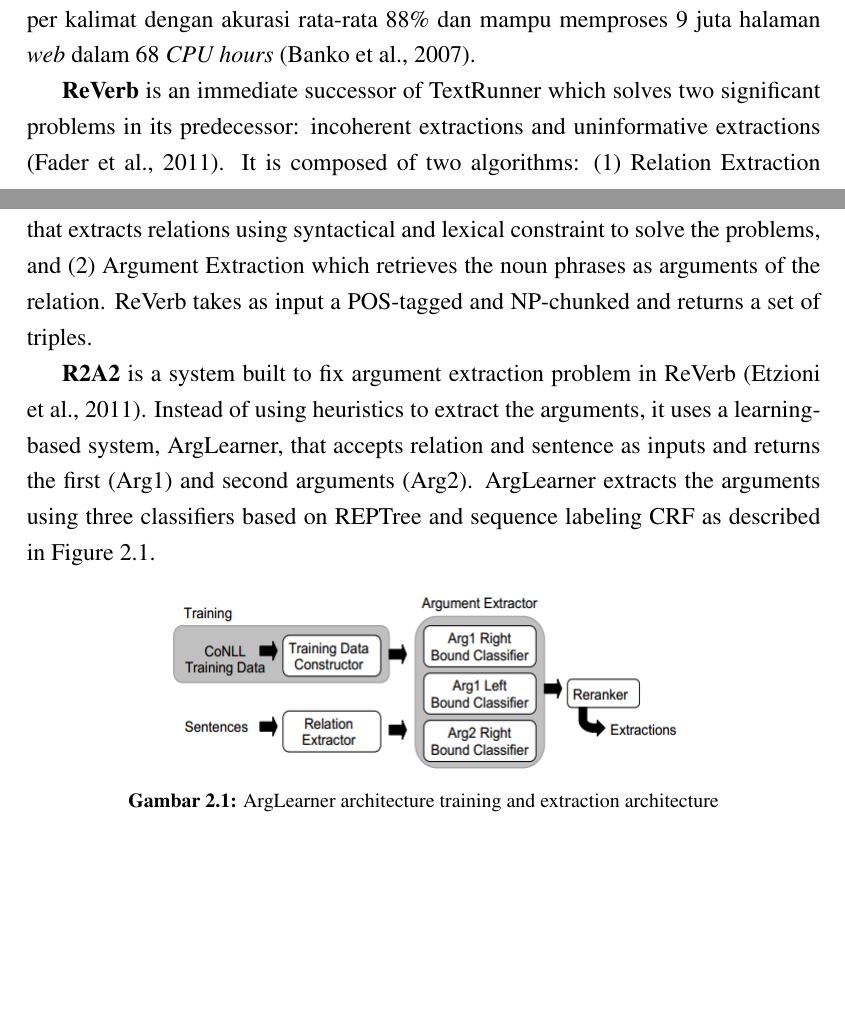
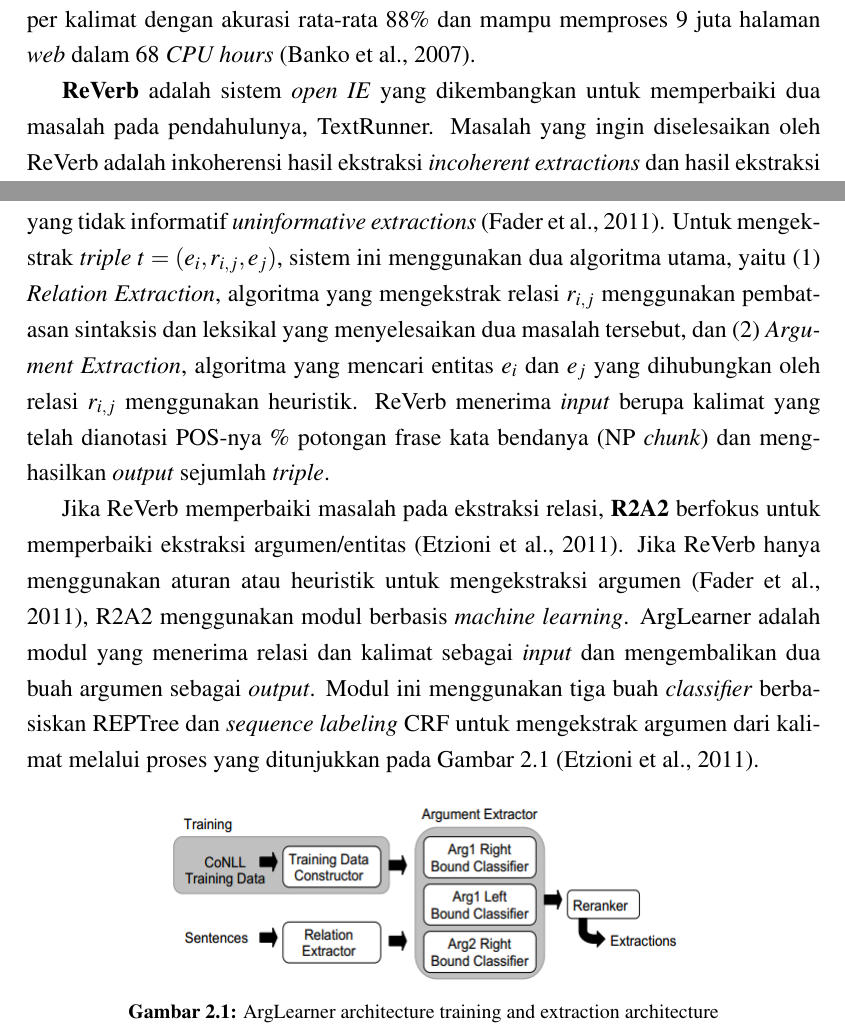
Before and after one commit to yohanesgultom/id-openie, a LaTeX thesis (doc/thesis/thesis.tex, which reads doc/thesis/bab2.tex): two parts of pages 13 and 14 of 35 before the commit and two parts of pages 13 and 14 of 36 after it, joined at a grey line, cut so that both start at the same text, the shorter picture padded with empty space. Compiled offline with pdfLaTeX.

Commit message:
update tesis

```diff
--- a/doc/thesis/bab2.tex
+++ b/doc/thesis/bab2.tex
@@ -11,9 +11,9 @@ Sejak pertama kali diperkenalkan pada tahun 2007 \citep{banko2007open}, sudah ad
 
 Sistem \textit{open IE} yang pertama diperkenalkan adalah \textbf{TextRunner}. Sistem ini didesain untuk mengekstrak informasi secara efisien dari halaman-halaman \textit{web} di internet yang jumlahnya sangat besar dan memiliki domain yang berbeda-beda \citep{banko2007open}. Informasi yang diekstrak merupakan \textit{tuple} $t = (e_i, r_{i,j}, e_j)$ di mana $r_{i,j}$ adalah relasi antara entitas $e_i$ dan $e_j$ dalam sebuah kalimat. TextRunner terdiri dari tiga modul utama \citep{banko2007open} yaitu: (1) \textit{Self-Supervised Learner}, modul yang melatih sebuah \textit{naive bayes classifier} (NBC) untuk mengenali kandidat \textit{triple} yang valid tanpa memerlukan campur tangan manusia (\textit{self-supervised}), (2) \textit{Single-Pass Extractor}, modul yang mengekstrak sejumlah kandidat \textit{triple} dari setiap kalimat dan menyimpan kandidat yang dianggap valid oleh \textit{classifier}, dan (3) \textit{Redundancy-based Assessor}, modul yang menghitung probabilitas kemunculan \textit{triple} dalam satu dokumen. Sistem ini mampu mengekstrak informasi per kalimat dengan akurasi rata-rata 88\% dan mampu memproses 9 juta halaman \textit{web} dalam 68 \textit{CPU hours} \citep{banko2007open}.
 
-\textbf{ReVerb} is an immediate successor of TextRunner which solves two significant problems in its predecessor: incoherent extractions and uninformative extractions  \citep{fader2011identifying}. It is composed of two algorithms: (1) Relation Extraction that extracts relations using syntactical and lexical constraint to solve the problems, and (2) Argument Extraction which retrieves the noun phrases as arguments of the relation. ReVerb takes as input a POS-tagged and NP-chunked and returns a set of triples.
+\textbf{ReVerb} adalah sistem \textit{open IE} yang dikembangkan untuk memperbaiki dua masalah pada pendahulunya, TextRunner. Masalah yang ingin diselesaikan oleh ReVerb adalah inkoherensi hasil ekstraksi \textit{incoherent extractions} dan hasil ekstraksi yang tidak informatif \textit{uninformative extractions} \citep{fader2011identifying}. Untuk mengekstrak \textit{triple} $t = (e_i, r_{i,j}, e_j)$, sistem ini menggunakan dua algoritma utama, yaitu (1) \textit{Relation Extraction}, algoritma yang mengekstrak relasi $r_{i,j}$ menggunakan pembatasan sintaksis dan leksikal yang menyelesaikan dua masalah tersebut, dan (2) \textit{Argument Extraction}, algoritma yang mencari entitas $e_i$ dan $e_j$ yang dihubungkan oleh relasi $r_{i,j}$ menggunakan heuristik.  ReVerb menerima \textit{input} berupa kalimat yang telah dianotasi POS-nya \% potongan frase kata bendanya (NP \textit{chunk}) dan menghasilkan \textit{output} sejumlah \textit{triple}.
 
-\textbf{R2A2} is a system built to fix argument extraction problem in ReVerb  \citep{etzioni2011open}. Instead of using heuristics to extract the arguments, it uses a learning-based system, ArgLearner, that accepts relation and sentence as inputs and returns the first (Arg1) and second arguments (Arg2). ArgLearner extracts the arguments using three classifiers based on REPTree and sequence labeling CRF as described in Figure \ref{fig_arglearner_architecture}.
+Jika ReVerb memperbaiki masalah pada ekstraksi relasi, \textbf{R2A2} berfokus untuk memperbaiki ekstraksi argumen/entitas \citep{etzioni2011open}. Jika ReVerb hanya menggunakan aturan atau heuristik untuk mengekstraksi argumen \citep{fader2011identifying}, R2A2 menggunakan modul berbasis \textit{machine learning}. ArgLearner adalah modul yang menerima relasi dan kalimat sebagai \textit{input} dan mengembalikan dua buah argumen sebagai \textit{output}. Modul ini menggunakan tiga buah \textit{classifier} berbasiskan REPTree dan \textit{sequence labeling} CRF untuk mengekstrak argumen dari kalimat melalui proses yang ditunjukkan pada Gambar \ref{fig_arglearner_architecture} \citep{etzioni2011open}.
 
 \begin{figure}
 \centering
```
Also changed, not shown: doc/iwbis/iwbis.tex (+1 -1 lines), README.md, doc/iwbis/iwbis.pdf, doc/thesis/thesis.pdf.
